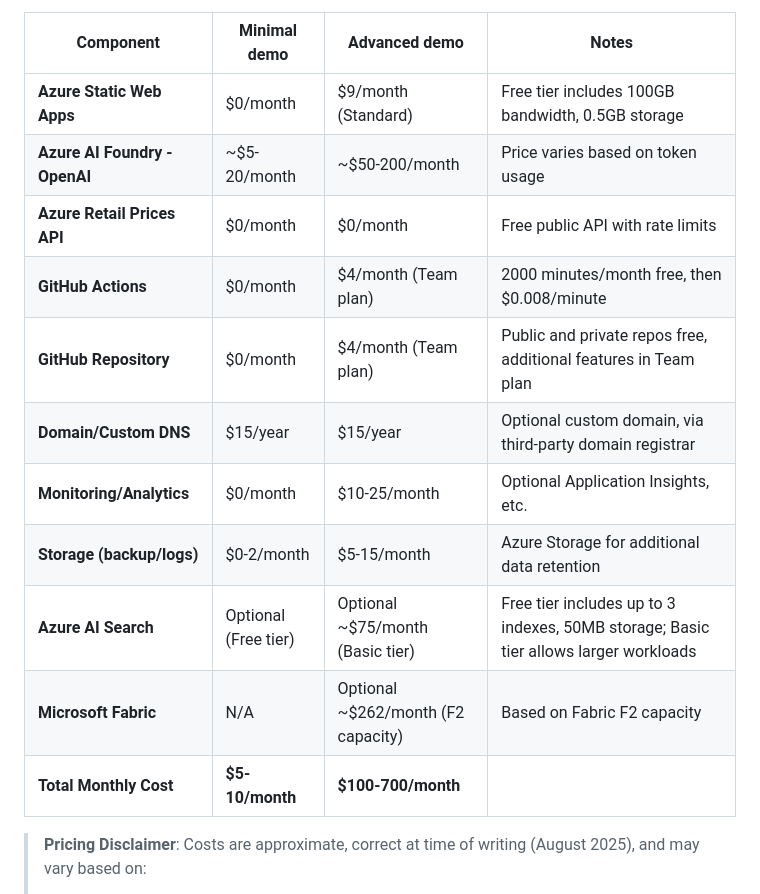
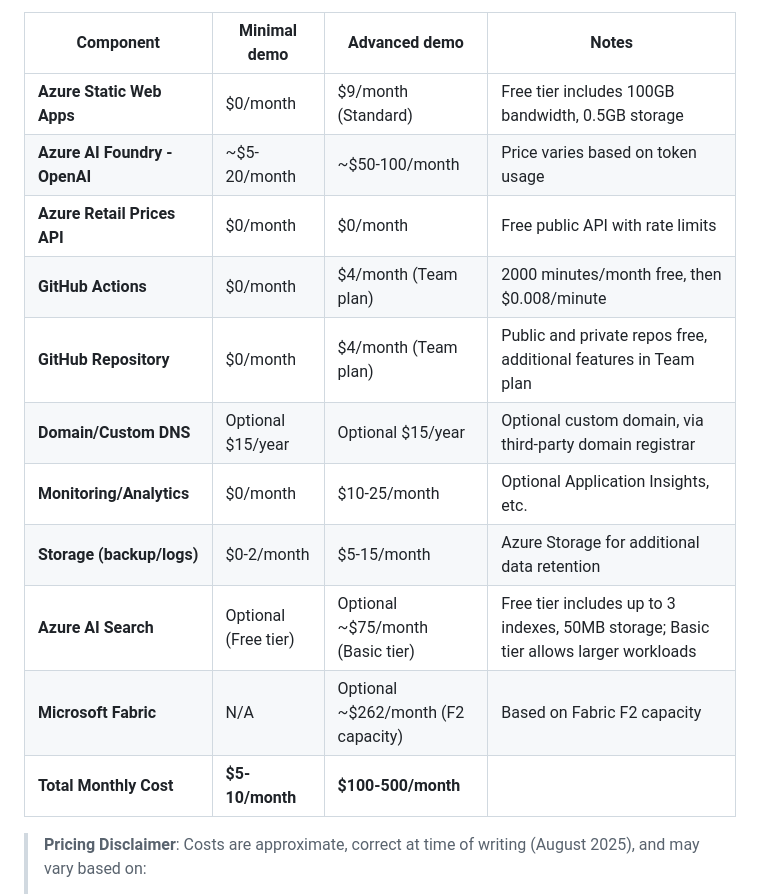
Before and after one commit to guygregory/modelmeters.com, a Markdown page: README.md, the part around the change. Drawn GitHub-style.

```diff
--- a/README.md
+++ b/README.md
@@ -73,16 +73,16 @@ The minimal solution takes advantage of free tiers where available, and has been
 | Component | Minimal demo | Advanced demo | Notes |
 |-----------|----------------------|------------------------|-------|
 | **Azure Static Web Apps** | $0/month | $9/month (Standard) | Free tier includes 100GB bandwidth, 0.5GB storage |
-| **Azure AI Foundry - OpenAI** | ~$5-20/month | ~$50-200/month | Price varies based on token usage |
+| **Azure AI Foundry - OpenAI** | ~$5-20/month | ~$50-100/month | Price varies based on token usage |
 | **Azure Retail Prices API** | $0/month | $0/month | Free public API with rate limits |
 | **GitHub Actions** | $0/month | $4/month (Team plan) | 2000 minutes/month free, then $0.008/minute |
 | **GitHub Repository** | $0/month | $4/month (Team plan) | Public and private repos free, additional features in Team plan |
-| **Domain/Custom DNS** | $15/year | $15/year | Optional custom domain, via third-party domain registrar |
+| **Domain/Custom DNS** | Optional $15/year | Optional $15/year | Optional custom domain, via third-party domain registrar |
 | **Monitoring/Analytics** | $0/month | $10-25/month | Optional Application Insights, etc. |
 | **Storage (backup/logs)** | $0-2/month | $5-15/month | Azure Storage for additional data retention |
 | **Azure AI Search** | Optional (Free tier) | Optional \~\$75/month (Basic tier) | Free tier includes up to 3 indexes, 50MB storage; Basic tier allows larger workloads |
 | **Microsoft Fabric** | N/A | Optional \~\$262/month (F2 capacity) | Based on Fabric F2 capacity |
-| **Total Monthly Cost** | **$5-10/month** | **$100-700/month** |  |
+| **Total Monthly Cost** | **$5-10/month** | **$100-500/month** |  |
 
 > **Pricing Disclaimer**: Costs are approximate, correct at time of writing (August 2025), and may vary based on:
 > - Actual usage patterns and data volumes
```
